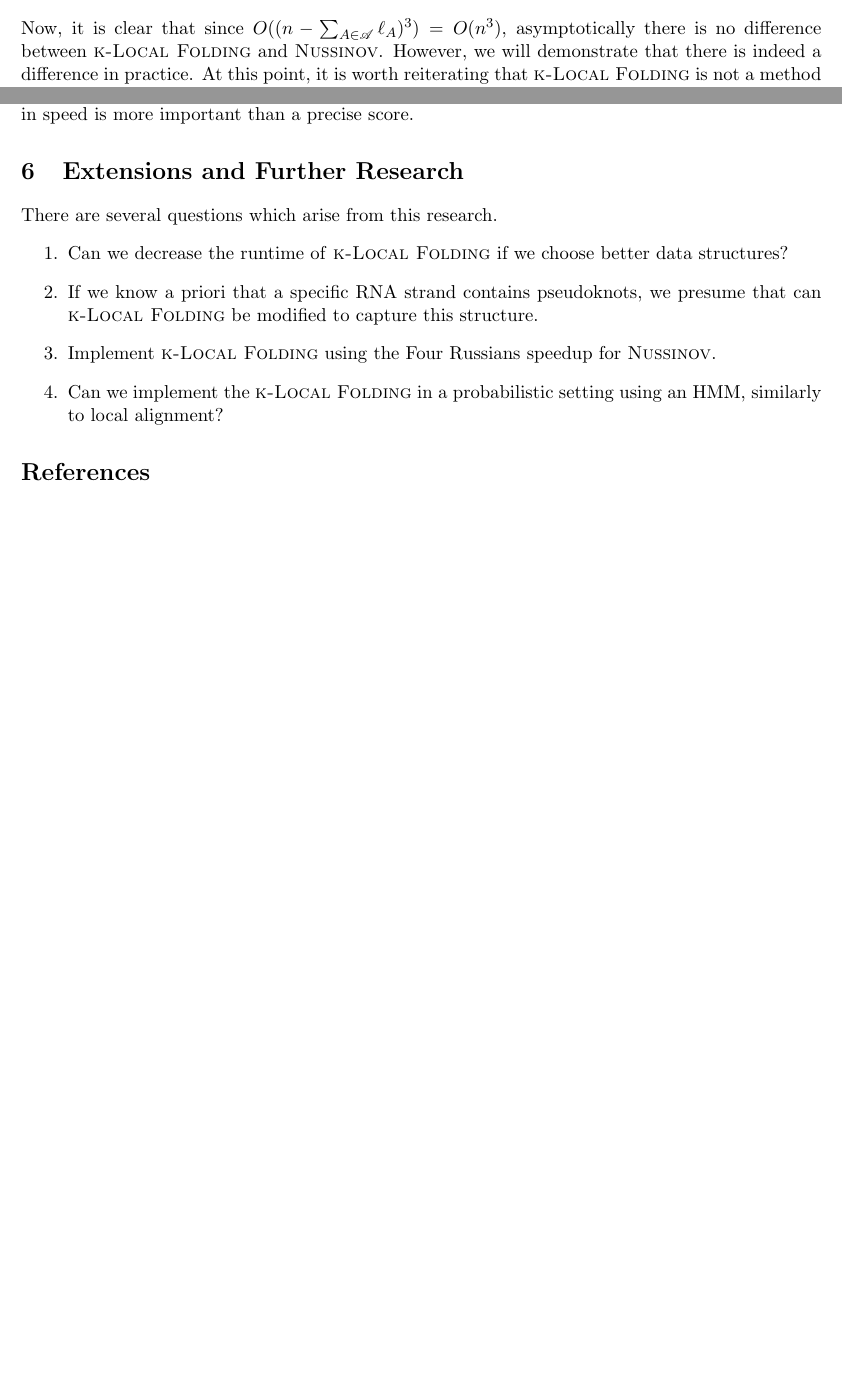
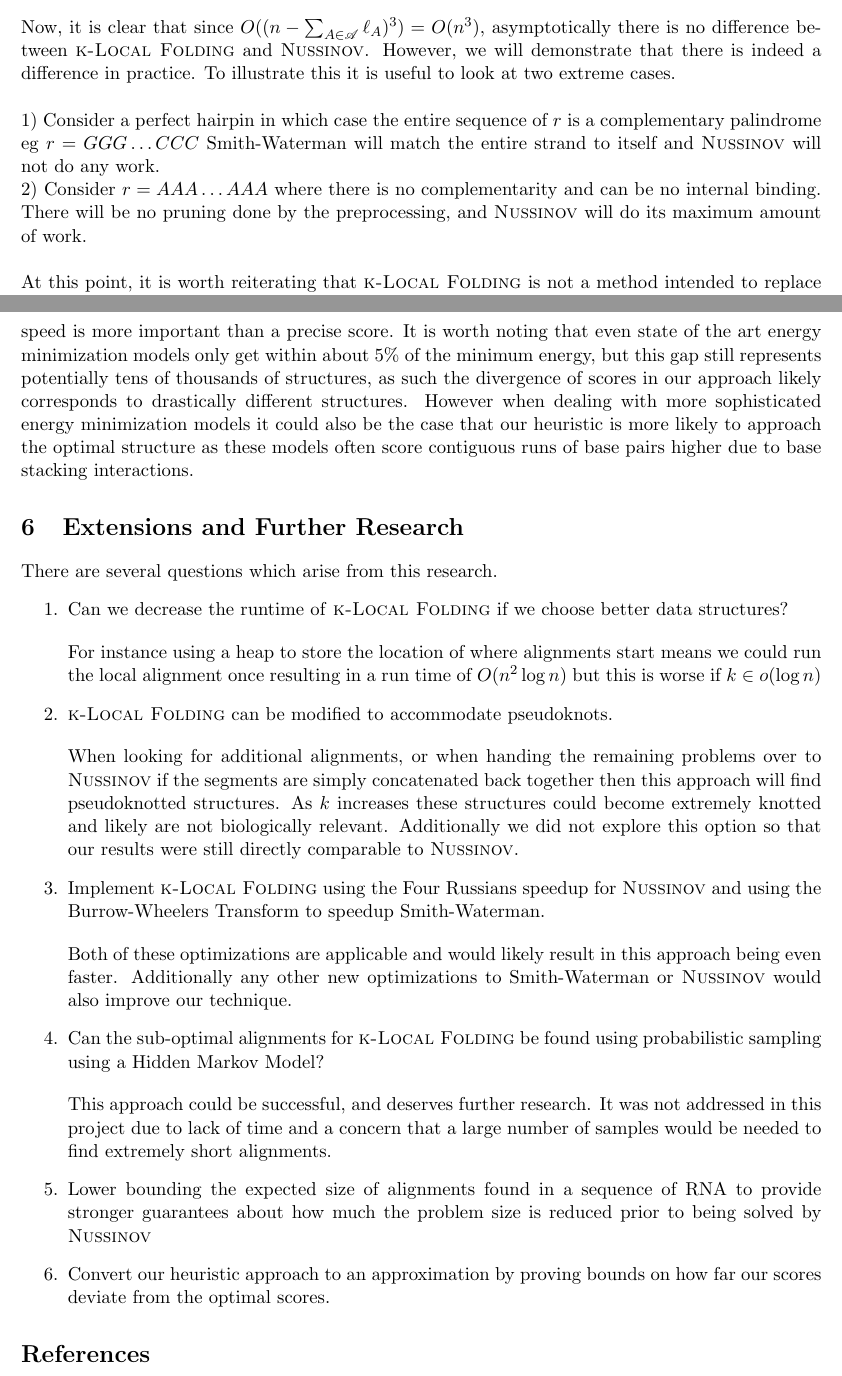
Before and after one commit to bchugg/bwt, a LaTeX document (docs/report.tex): two parts of pages 4 and 6 of 7 before the commit and two parts of pages 4 and 7 of 8 after it, joined at a grey line, cut so that both start at the same text, the shorter picture padded with empty space. Compiled offline with pdfLaTeX.

Commit message:
update report

```diff
--- a/docs/report.tex
+++ b/docs/report.tex
@@ -129,7 +130,13 @@ Running \rf takes cubic time in the size of the input. \klf first finds $k$ disj
 It is worth remarking that it is very unlikely that the depth of the tree is $k$: it will more likely be $\log(k)$. Therefore, an average case analysis will yield that \klf runs in time
 \[O\left(\left(n-\sum_{A\in\al}\ell_A\right)^3+n^2\log (k)\right).\]
 
-Now, it is clear that since $O((n-\sum_{A\in\al}\ell_A)^3)=O(n^3)$, asymptotically there is no difference between \klf and \rf. However, we will demonstrate that there is indeed a difference in practice. At this point, it is worth reiterating that \klf is not a method intended to replace \rf. Instead, it might be used when a lower score accuracy is acceptable when an increase in speed is desired.
+Now, it is clear that since $O((n-\sum_{A\in\al}\ell_A)^3)=O(n^3)$, asymptotically there is no difference between \klf and \rf. However, we will demonstrate that there is indeed a difference in practice. To illustrate this it is useful to look at two extreme cases.\\
+
+1) Consider a perfect hairpin in which case the entire sequence of $r$ is a complementary palindrome eg $r = GGG \ldots CCC$ Smith-Waterman will match the entire strand to itself and \rf will not do any work. \\
+2) Consider $r = AAA \dots AAA$ where there is no complementarity and can be no internal binding. There will be no pruning done by the preprocessing, and \rf will do its maximum amount of work. \\
+
+
+At this point, it is worth reiterating that \klf is not a method intended to replace \rf. Instead, it might be used when a lower score accuracy is acceptable when an increase in speed is desired.
 
 \section{Results}
 Experiments were run on several RNA datasets. A random set of twenty RNA strands were chosen from each set and, for each $k$, their scores and runtimes were averaged. Only the first 250 base pairs of each strand were kept, for the purposes of time. \\
@@ -172,16 +179,44 @@ For $k=0$, the scores are identical as is expected. As $k$ increases, we see a s
 
 \section{Conclusion}
 
-From the two data sets tested, it looks as though \klf does indeed beat \rf in terms of runtime. However, as $k$ increases, the score returned by \klf decreases. As such, we propose \klf as only a potential preprocessing step when an increase in speed is more important than a precise score.
+From the two data sets tested, it looks as though \klf does indeed beat \rf in terms of runtime. However, as $k$ increases, the score returned by \klf decreases. As such, we propose \klf as only a potential preprocessing step when an increase in speed is more important than a precise score. It is worth noting that even state of the art energy minimization models only get within about 5\% of the minimum energy, but this gap still represents potentially tens of thousands of structures, as such the divergence of scores in our approach likely corresponds to drastically different structures. However when dealing with more sophisticated energy minimization models it could also be the case that our heuristic is more likely to approach the optimal structure as these models often score contiguous runs of base pairs higher due to base stacking interactions.
 
 
 \section{Extensions and Further Research}
 There are several questions which arise from this research.
 \begin{enumerate}
 \item Can we decrease the runtime of \klf if we choose better data structures?
-\item If we know a priori that a specific RNA strand contains pseudoknots, we presume that can \klf be modified to capture this structure.
-\item Implement \klf using the Four Russians speedup for \rf.
-\item Can we implement the \klf in a probabilistic setting using an HMM, similarly to local alignment?
+
+\vskip 0.25cm
+
+For instance using a heap to store the location of where alignments start means we could run the local alignment once resulting in a run time of $O(n^{2}\log n)$ but this is worse if $k \in o(\log n)$
+
+
+\item \klf can be modified to accommodate pseudoknots.
+
+\vskip 0.25cm
+
+When looking for additional alignments, or when handing the remaining problems over to \rf if the segments are simply concatenated back together then this approach will find pseudoknotted structures. As $k$ increases these structures could become extremely knotted and likely are not biologically relevant. Additionally we did not explore this option so that our results were still directly comparable to \rf.
+
+
+\item Implement \klf using the Four Russians speedup for \rf and using the Burrow-Wheelers Transform to speedup Smith-Waterman.
+
+\vskip 0.25cm
+
+Both of these optimizations are applicable and would likely result in this approach being even faster. Additionally any other new optimizations to Smith-Waterman or \rf would also improve our technique.
+
+\item Can the sub-optimal alignments for \klf be found using probabilistic sampling using a Hidden Markov Model?
+
+\vskip 0.25cm
+
+This approach could be successful, and deserves further research. It was not addressed in this project due to lack of time and a concern that a large number of samples would be needed to find extremely short alignments.
+
+\item
+Lower bounding the expected size of alignments found in a sequence of RNA to provide stronger guarantees about how much the problem size is reduced prior to being solved by \rf
+
+\item
+Convert our heuristic approach to an approximation by proving bounds on how far our scores deviate from the optimal scores.
+
 \end{enumerate}
 
 
```
Also changed, not shown: docs/report.pdf, docs/report.tex (49 more changed lines), 5 other files.
